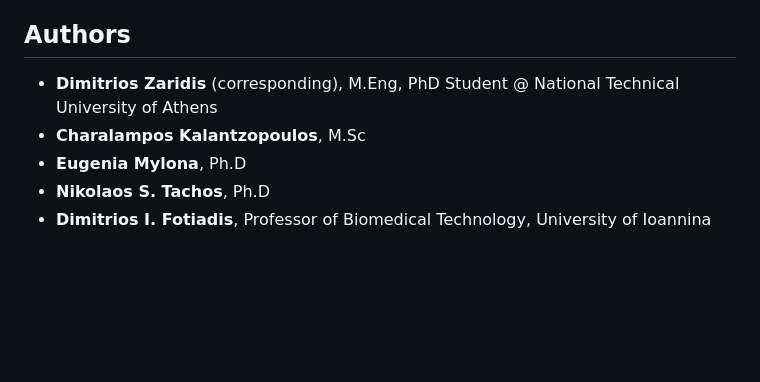
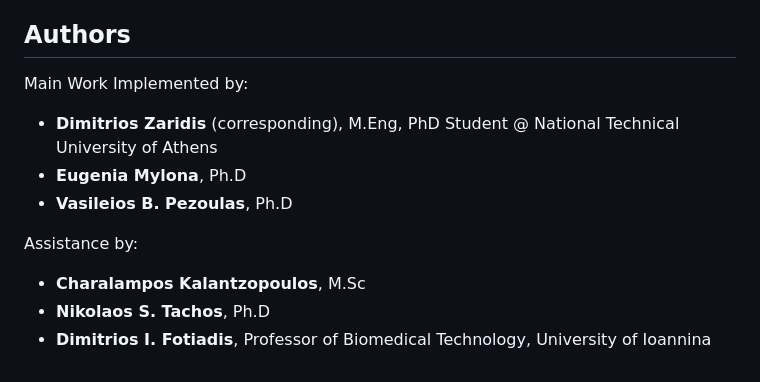
Before and after one commit to dzaridis/simplatab-machine-learning-automator, a Markdown page: README.md, the part around the change. Rendered like a GitHub page; blank space fills up the shorter version.

```diff
--- a/README.md
+++ b/README.md
@@ -97,8 +97,12 @@ Prepares data for training:
 
 
 ## Authors
+Main Work Implemented by:
 - **Dimitrios Zaridis** (corresponding), M.Eng, PhD Student @ National Technical University of Athens
+- **Eugenia Mylona**, Ph.D
+- **Vasileios B. Pezoulas**, Ph.D
+
+Assistance by:
 - **Charalampos Kalantzopoulos**, M.Sc
-- **Eugenia Mylona**, Ph.D
 - **Nikolaos S. Tachos**, Ph.D
 - **Dimitrios I. Fotiadis**, Professor of Biomedical Technology, University of Ioannina
```
